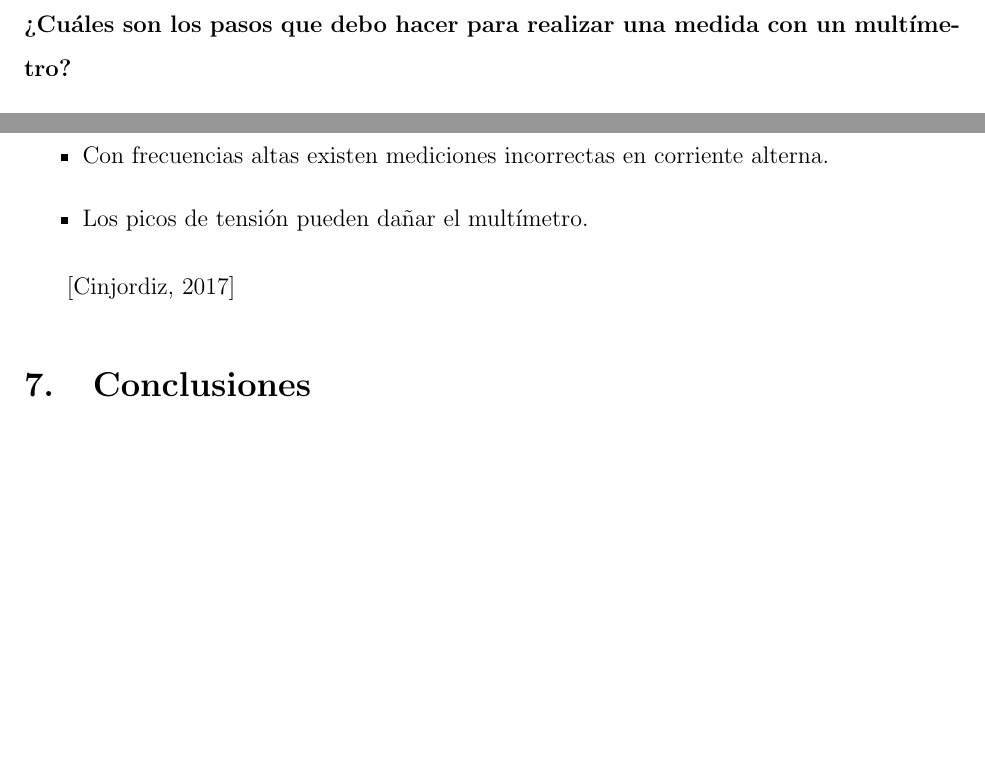
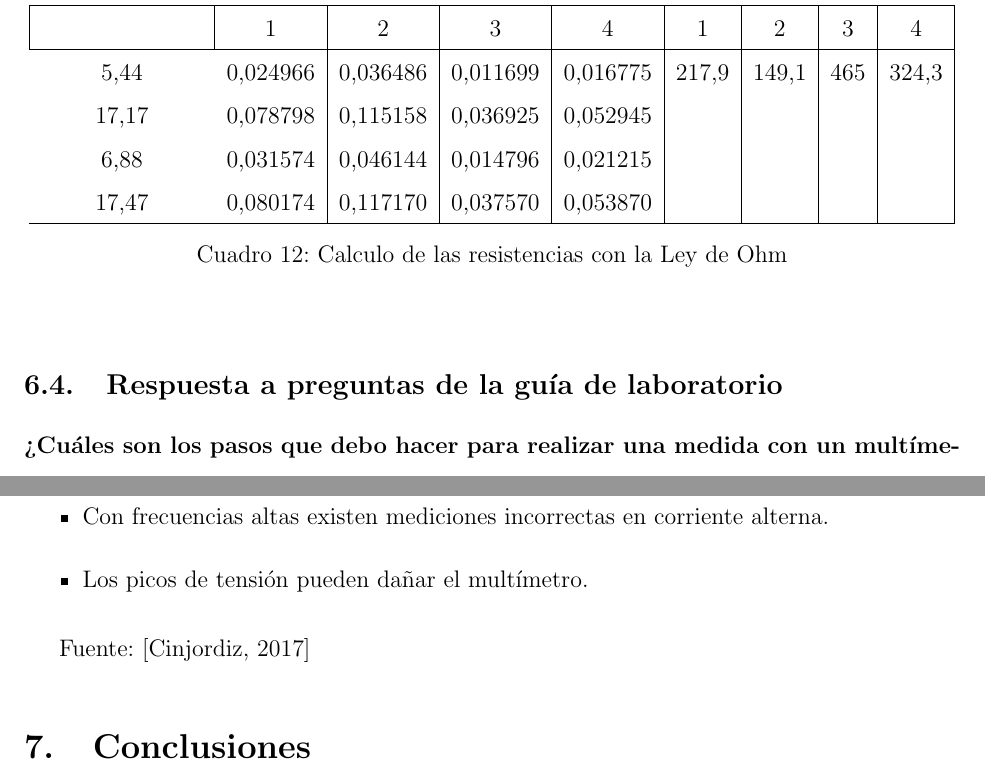
Before and after one commit to MauroGonzalez51/LatexEditor, a LaTeX document (Informe II/main.tex): two parts of pages 9 and 10 of 11 before the commit and two parts of pages 9 and 11 of 12 after it, joined at a grey line, cut at the place of the change, the shorter picture padded with empty space. Compiled offline with pdfLaTeX.

Commit message:
Agregando la ultima tabla del analisis de datos

```diff
--- a/Informe II/main.tex
+++ b/Informe II/main.tex
@@ -329,6 +329,46 @@ se obtiene:
 	\end{center}
 \end{table}
 
+\begin{table}[H]
+	\begin{center}
+		\begin{tabular}{|cc|c|c|c|c|c|c|c|c|}
+			% table Header
+			\hline
+			\multicolumn{2}{c}{Valor [ Voltios ]} &
+			\multicolumn{4}{c}{Corriente [ I ]}   &
+			\multicolumn{4}{c}{Resultado [ $\Omega$ ]}                                                            \\ \hline
+
+			                                      &          & 1        & 2        & 3        & 4 & 1 & 2 & 3 & 4 \\ \hline
+
+			\multicolumn{2}{c}{5,44}              & 0,024966 & 0,036486 & 0,011699 & 0,016775 &
+			217,9                                 &
+			149,1                                 &
+			465                                   &
+			324,3                                                                                                 \\
+
+			\multicolumn{2}{c}{17,17}             & 0,078798 & 0,115158 & 0,036925 & 0,052945 &
+			                                      &
+			                                      &
+			                                      &
+			\\
+
+			\multicolumn{2}{c}{6,88}              & 0,031574 & 0,046144 & 0,014796 & 0,021215 &
+			                                      &
+			                                      &
+			                                      &
+			\\
+
+			\multicolumn{2}{c}{17,47}             & 0,080174 & 0,117170 & 0,037570 & 0,053870 &
+			                                      &
+			                                      &
+			                                      &
+			\\ \hline
+		\end{tabular}
+		\caption{Calculo de las resistencias con la Ley de Ohm}
+		\label{tab:LeyDeOhmResistencias}
+	\end{center}
+\end{table}
+
 % ------------------------------------------------ |>
 \subsection{Respuesta a preguntas de la guía de laboratorio}
 
@@ -412,7 +452,7 @@ funciona correctamente. Nunca se debe de dar por hecho.
 	\item Los picos de tensión pueden dañar el multímetro.
 \end{itemize}
 
-~\cite{CesarCinjordiz}
+Fuente:~\cite{CesarCinjordiz}
 
 % ----------------------------------------------------------------------|>
 \section{Conclusiones}
```
Also changed, not shown: Informe II/Bibliography/bibliography.bib (+2 -2 lines), Informe II/main.pdf, 1 other file.
